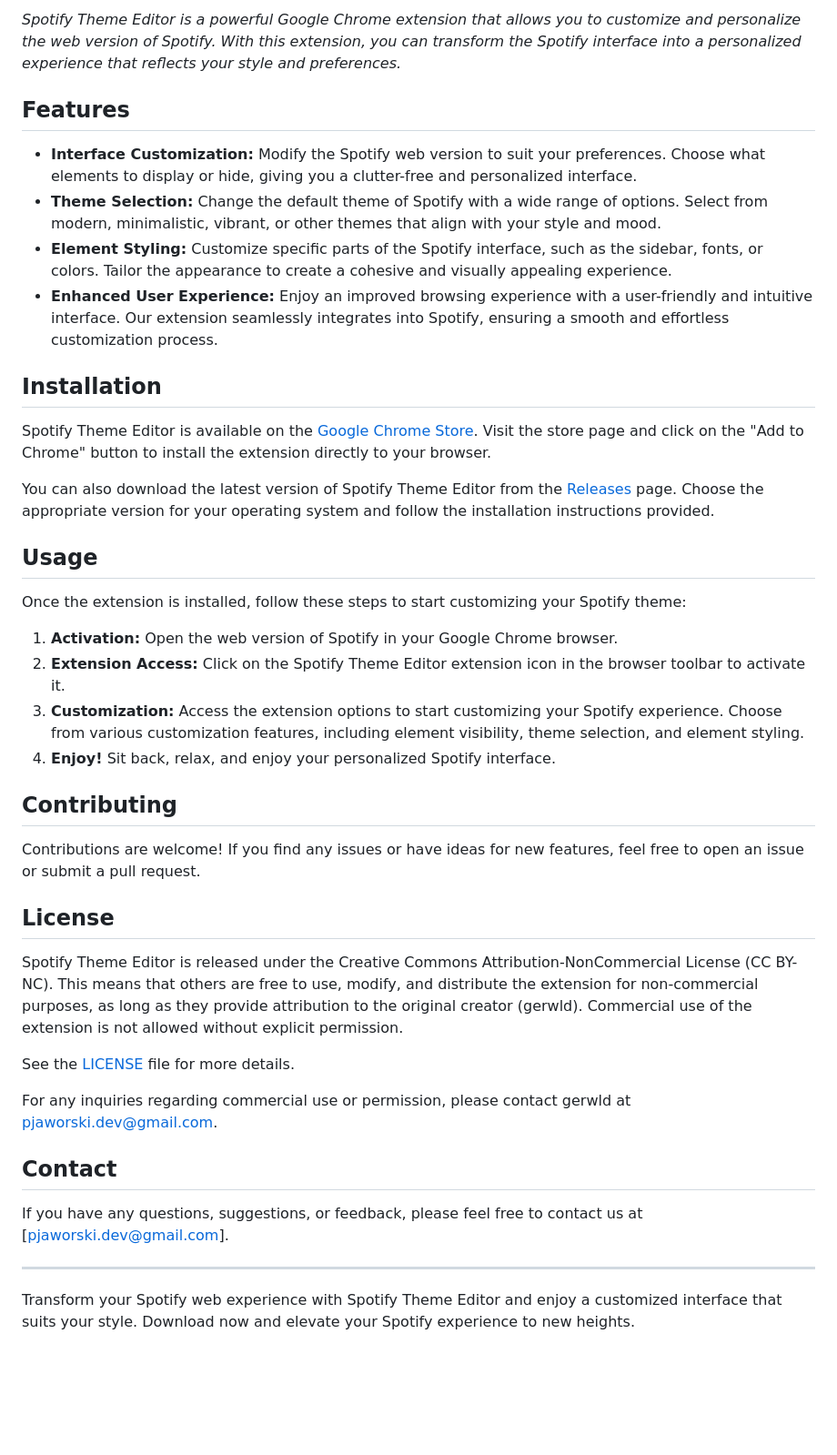
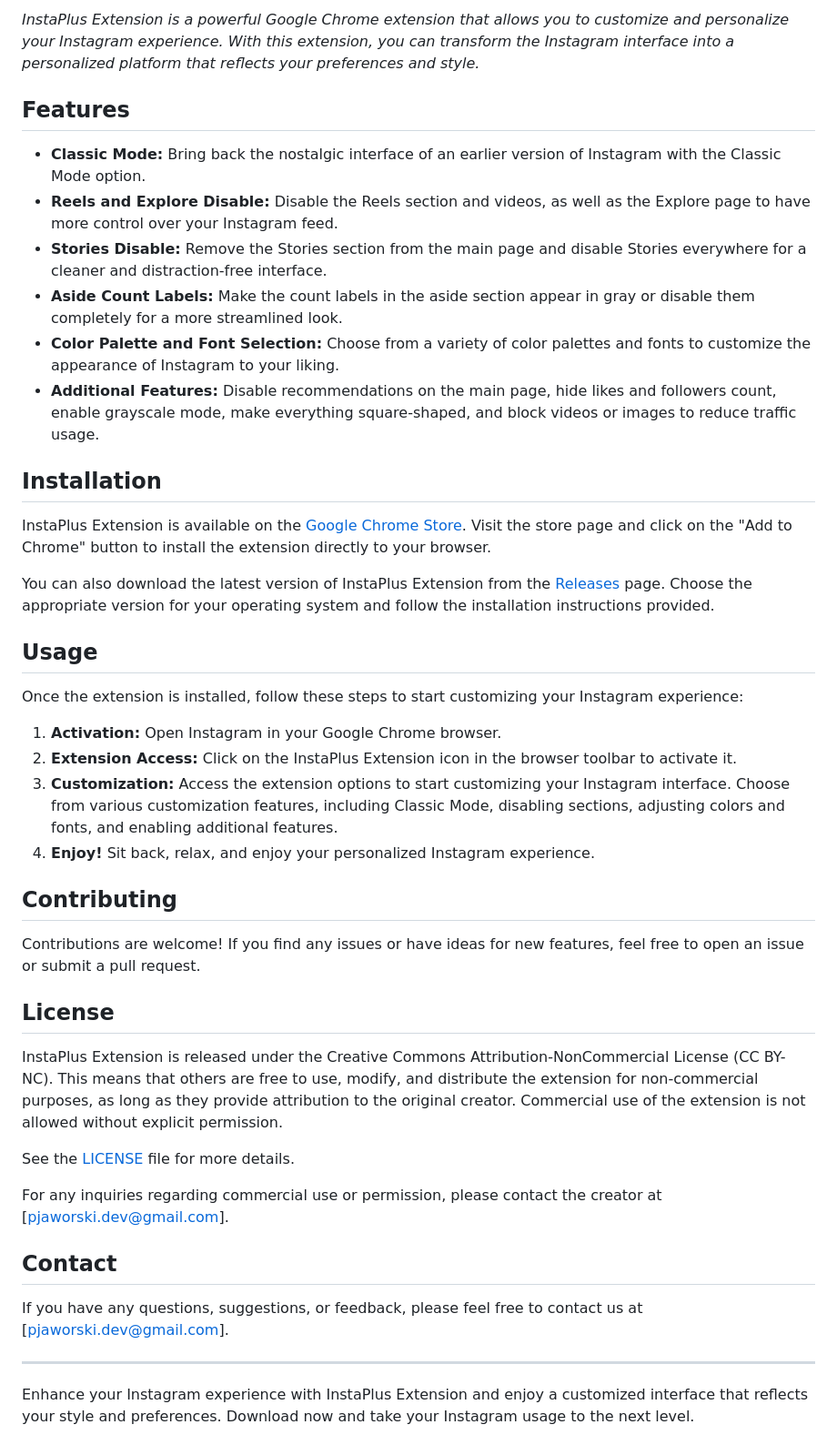
Before and after one commit to gerwld/igplus-extension, a Markdown page: README.md, the part around one of its changes. Shown at 91% size. Rendered like a GitHub page; blank space fills up the shorter version.

```diff
--- a/README.md
+++ b/README.md
@@ -6,27 +6,29 @@
 
-_Spotify Theme Editor is a powerful Google Chrome extension that allows you to customize and personalize the web version of Spotify. With this extension, you can transform the Spotify interface into a personalized experience that reflects your style and preferences._
+_InstaPlus Extension is a powerful Google Chrome extension that allows you to customize and personalize your Instagram experience. With this extension, you can transform the Instagram interface into a personalized platform that reflects your preferences and style._
 
 ## Features
 
-- **Interface Customization:** Modify the Spotify web version to suit your preferences. Choose what elements to display or hide, giving you a clutter-free and personalized interface.
-- **Theme Selection:** Change the default theme of Spotify with a wide range of options. Select from modern, minimalistic, vibrant, or other themes that align with your style and mood.
-- **Element Styling:** Customize specific parts of the Spotify interface, such as the sidebar, fonts, or colors. Tailor the appearance to create a cohesive and visually appealing experience.
-- **Enhanced User Experience:** Enjoy an improved browsing experience with a user-friendly and intuitive interface. Our extension seamlessly integrates into Spotify, ensuring a smooth and effortless customization process.
+- **Classic Mode:** Bring back the nostalgic interface of an earlier version of Instagram with the Classic Mode option.
+- **Reels and Explore Disable:** Disable the Reels section and videos, as well as the Explore page to have more control over your Instagram feed.
+- **Stories Disable:** Remove the Stories section from the main page and disable Stories everywhere for a cleaner and distraction-free interface.
+- **Aside Count Labels:** Make the count labels in the aside section appear in gray or disable them completely for a more streamlined look.
+- **Color Palette and Font Selection:** Choose from a variety of color palettes and fonts to customize the appearance of Instagram to your liking.
+- **Additional Features:** Disable recommendations on the main page, hide likes and followers count, enable grayscale mode, make everything square-shaped, and block videos or images to reduce traffic usage.
 
 ## Installation
 
-Spotify Theme Editor is available on the [Google Chrome Store](https://chrome.google.com/webstore/detail/spotify-theme-editor/ijkboaojikgaanlgigobkmbpnjgjljnc). Visit the store page and click on the "Add to Chrome" button to install the extension directly to your browser.
+InstaPlus Extension is available on the [Google Chrome Store](https://chrome.google.com/webstore/detail/instaplus-extension/example-link). Visit the store page and click on the "Add to Chrome" button to install the extension directly to your browser.
 
-You can also download the latest version of Spotify Theme Editor from the [Releases](https://github.com/gerwld/spotify-theme-editor/releases) page. Choose the appropriate version for your operating system and follow the installation instructions provided.
+You can also download the latest version of InstaPlus Extension from the [Releases](https://github.com/username/repo/releases) page. Choose the appropriate version for your operating system and follow the installation instructions provided.
 
 ## Usage
 
-Once the extension is installed, follow these steps to start customizing your Spotify theme:
+Once the extension is installed, follow these steps to start customizing your Instagram experience:
 
-1. **Activation:** Open the web version of Spotify in your Google Chrome browser.
-2. **Extension Access:** Click on the Spotify Theme Editor extension icon in the browser toolbar to activate it.
-3. **Customization:** Access the extension options to start customizing your Spotify experience. Choose from various customization features, including element visibility, theme selection, and element styling.
-4. **Enjoy!** Sit back, relax, and enjoy your personalized Spotify interface.
+1. **Activation:** Open Instagram in your Google Chrome browser.
+2. **Extension Access:** Click on the InstaPlus Extension icon in the browser toolbar to activate it.
+3. **Customization:** Access the extension options to start customizing your Instagram interface. Choose from various customization features, including Classic Mode, disabling sections, adjusting colors and fonts, and enabling additional features.
+4. **Enjoy!** Sit back, relax, and enjoy your personalized Instagram experience.
 
 ## Contributing
 
@@ -34,11 +36,11 @@ Contributions are welcome! If you find any issues or have ideas for new features
 
 ## License
 
-Spotify Theme Editor is released under the Creative Commons Attribution-NonCommercial License (CC BY-NC). This means that others are free to use, modify, and distribute the extension for non-commercial purposes, as long as they provide attribution to the original creator (gerwld). Commercial use of the extension is not allowed without explicit permission.
+InstaPlus Extension is released under the Creative Commons Attribution-NonCommercial License (CC BY-NC). This means that others are free to use, modify, and distribute the extension for non-commercial purposes, as long as they provide attribution to the original creator. Commercial use of the extension is not allowed without explicit permission.
 
 See the [LICENSE](LICENSE) file for more details.
 
-For any inquiries regarding commercial use or permission, please contact gerwld at pjaworski.dev@gmail.com.
+For any inquiries regarding commercial use or permission, please contact the creator at [pjaworski.dev@gmail.com].
 
 ## Contact
 
@@ -46,4 +48,4 @@ If you have any questions, suggestions, or feedback, please feel free to contact
 
 ---
 
-Transform your Spotify web experience with Spotify Theme Editor and enjoy a customized interface that suits your style. Download now and elevate your Spotify experience to new heights.
+Enhance your Instagram experience with InstaPlus Extension and enjoy a customized interface that reflects your style and preferences. Download now and take your Instagram usage to the next level.
```
Also changed, not shown: other parts of README.md (+1 -1 lines).
